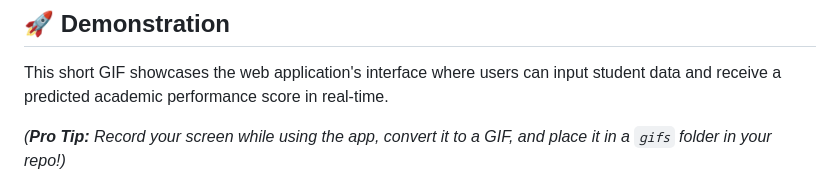
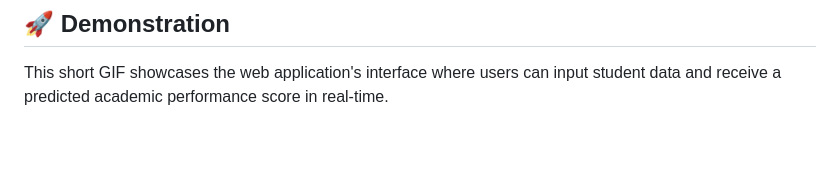
Before and after one commit to AshutoshKY125/student-performance-predictor, a Markdown page: README.md, the part around the change. Drawn GitHub-style; blank space fills up the shorter version.

```diff
--- a/README.md
+++ b/README.md
@@ -10,8 +10,6 @@ This project implements an end-to-end machine learning pipeline to predict stude
 ## 🚀 Demonstration
 
 This short GIF showcases the web application's interface where users can input student data and receive a predicted academic performance score in real-time.
-
-*(**Pro Tip:** Record your screen while using the app, convert it to a GIF, and place it in a `gifs` folder in your repo!)*
 
 ![Project Demo GIF](https://github.com/AshutoshKY125/student-performance-predictor/blob/main/artifacts/Student%20Performance%20prediction%20demo.gif)
 
```
